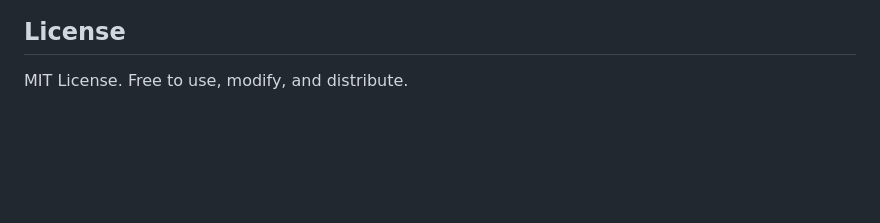
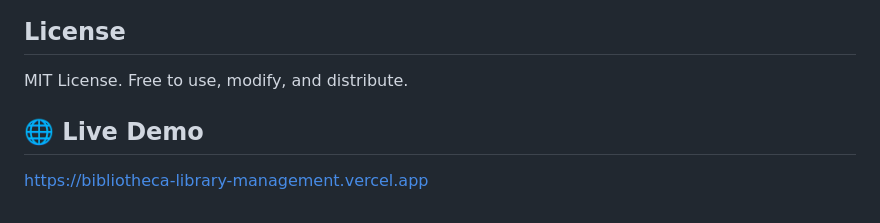
Before and after one commit to ankitghosh1809/bibliotheca-library-management, a Markdown page: README.md, the part around the change. Drawn GitHub-style; blank space fills up the shorter version.

Commit message:
docs: add vercel deployment link

```diff
--- a/README.md
+++ b/README.md
@@ -140,3 +140,6 @@ The system ships with 8 sample books across Technology, Fiction, and Self-Help g
 ## License
 
 MIT License. Free to use, modify, and distribute.
+
+## 🌐 Live Demo
+[https://bibliotheca-library-management.vercel.app](https://bibliotheca-library-management.vercel.app)
```
